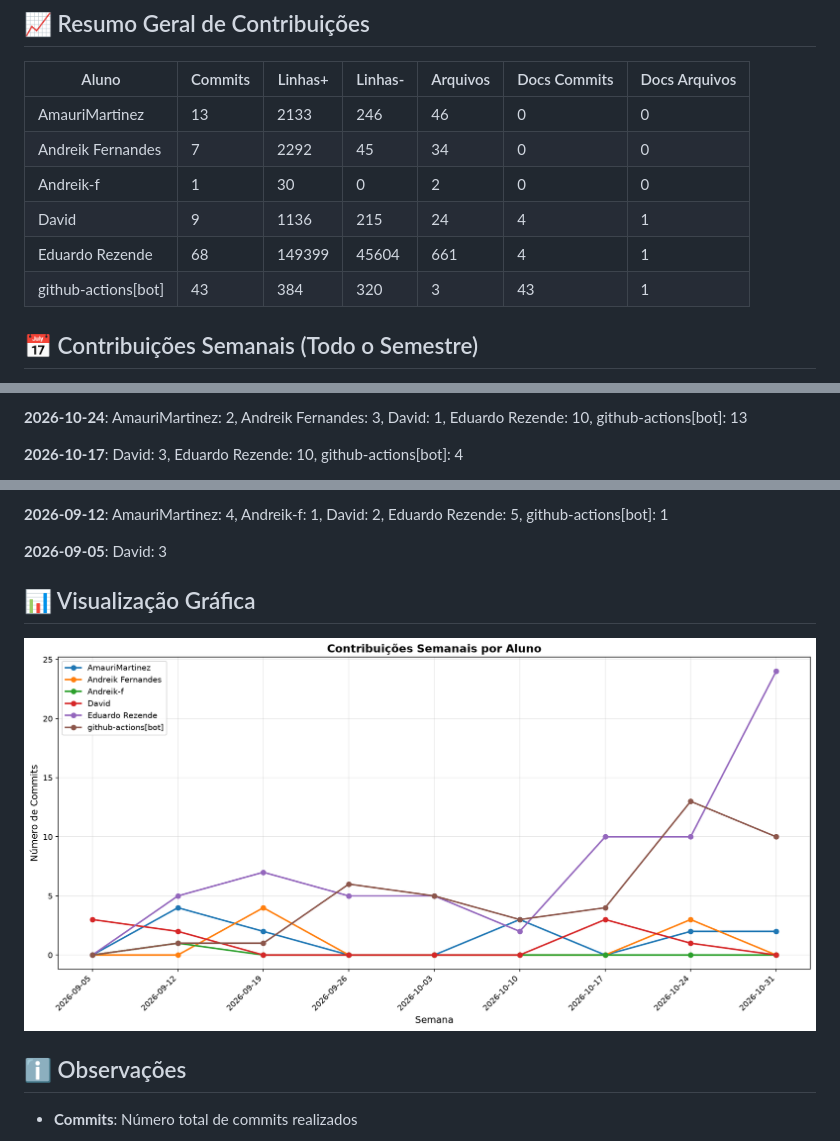
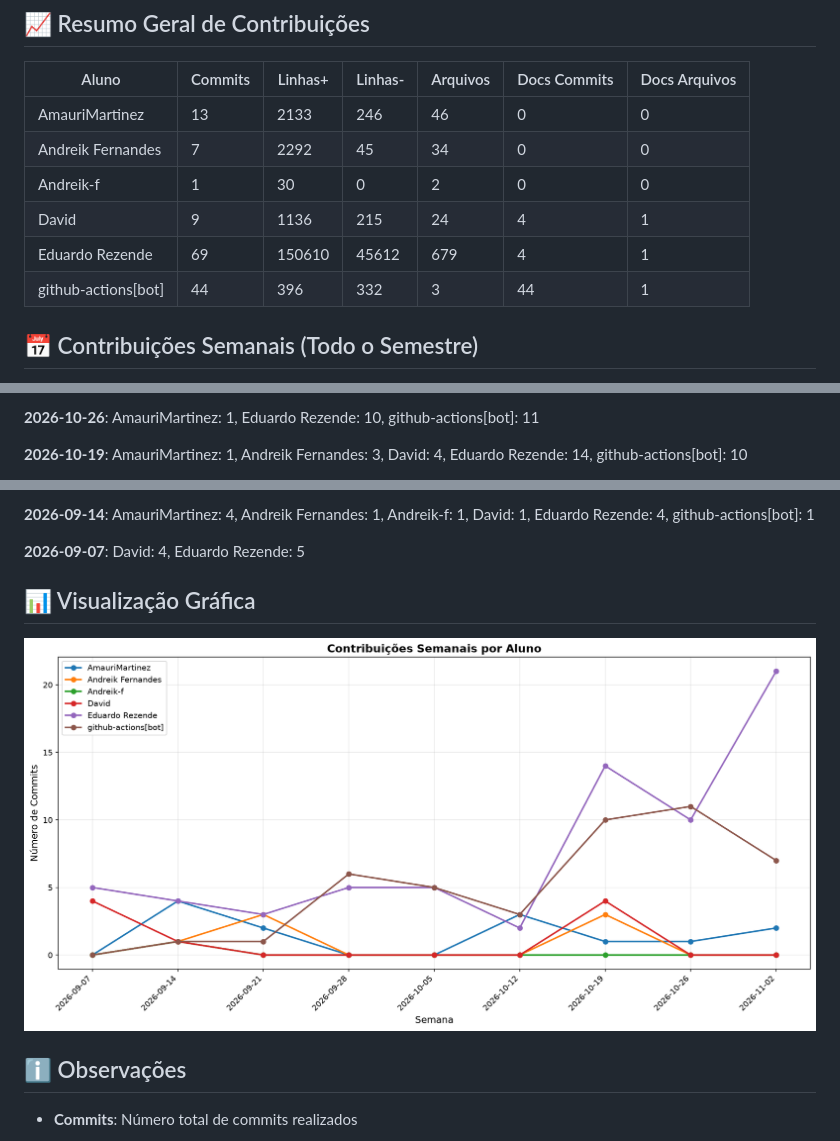
Before and after one commit to Andreik-f/Is.toque, a Markdown page: documentos/CONTRIBUTION_REPORT.md, 3 parts joined by grey strips. GitHub-like rendering; pictures changed too: documentos/img/contribution-weekly.png.

```diff
--- a/documentos/CONTRIBUTION_REPORT.md
+++ b/documentos/CONTRIBUTION_REPORT.md
@@ -12,8 +12,8 @@
 | Andreik Fernandes   |         7 |      2292 |        45 |         34 |              0 |               0 |
 | Andreik-f           |         1 |        30 |         0 |          2 |              0 |               0 |
 | David               |         9 |      1136 |       215 |         24 |              4 |               1 |
-| Eduardo Rezende     |        68 |    149399 |     45604 |        661 |              4 |               1 |
-| github-actions[bot] |        43 |       384 |       320 |          3 |             43 |               1 |
+| Eduardo Rezende     |        69 |    150610 |     45612 |        679 |              4 |               1 |
+| github-actions[bot] |        44 |       396 |       332 |          3 |             44 |               1 |
 
 
 ## 📅 Contribuições Semanais (Todo o Semestre)
@@ -22,5 +22,5 @@
 
-**2026-10-24**: AmauriMartinez: 2, Andreik Fernandes: 3, David: 1, Eduardo Rezende: 10, github-actions[bot]: 13
+**2026-10-26**: AmauriMartinez: 1, Eduardo Rezende: 10, github-actions[bot]: 11
 
-**2026-10-17**: David: 3, Eduardo Rezende: 10, github-actions[bot]: 4
+**2026-10-19**: AmauriMartinez: 1, Andreik Fernandes: 3, David: 4, Eduardo Rezende: 14, github-actions[bot]: 10
 
@@ -34,7 +34,7 @@
 
-**2026-09-12**: AmauriMartinez: 4, Andreik-f: 1, David: 2, Eduardo Rezende: 5, github-actions[bot]: 1
+**2026-09-14**: AmauriMartinez: 4, Andreik Fernandes: 1, Andreik-f: 1, David: 1, Eduardo Rezende: 4, github-actions[bot]: 1
 
-**2026-09-05**: David: 3
+**2026-09-07**: David: 4, Eduardo Rezende: 5
 
 
 
```
Also changed, not shown: other parts of documentos/CONTRIBUTION_REPORT.md (+6 -6 lines), documentos/img/contribution-total.png.
